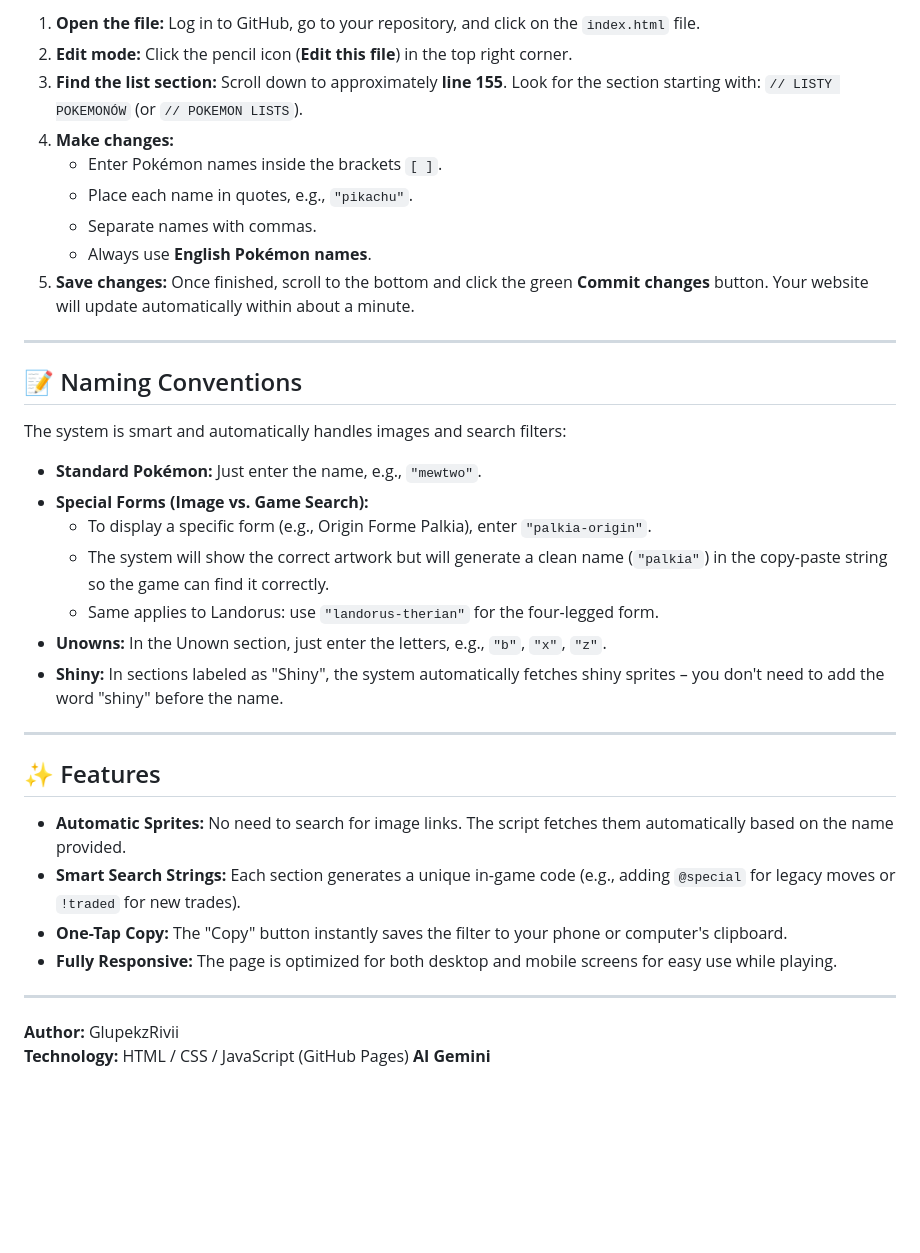
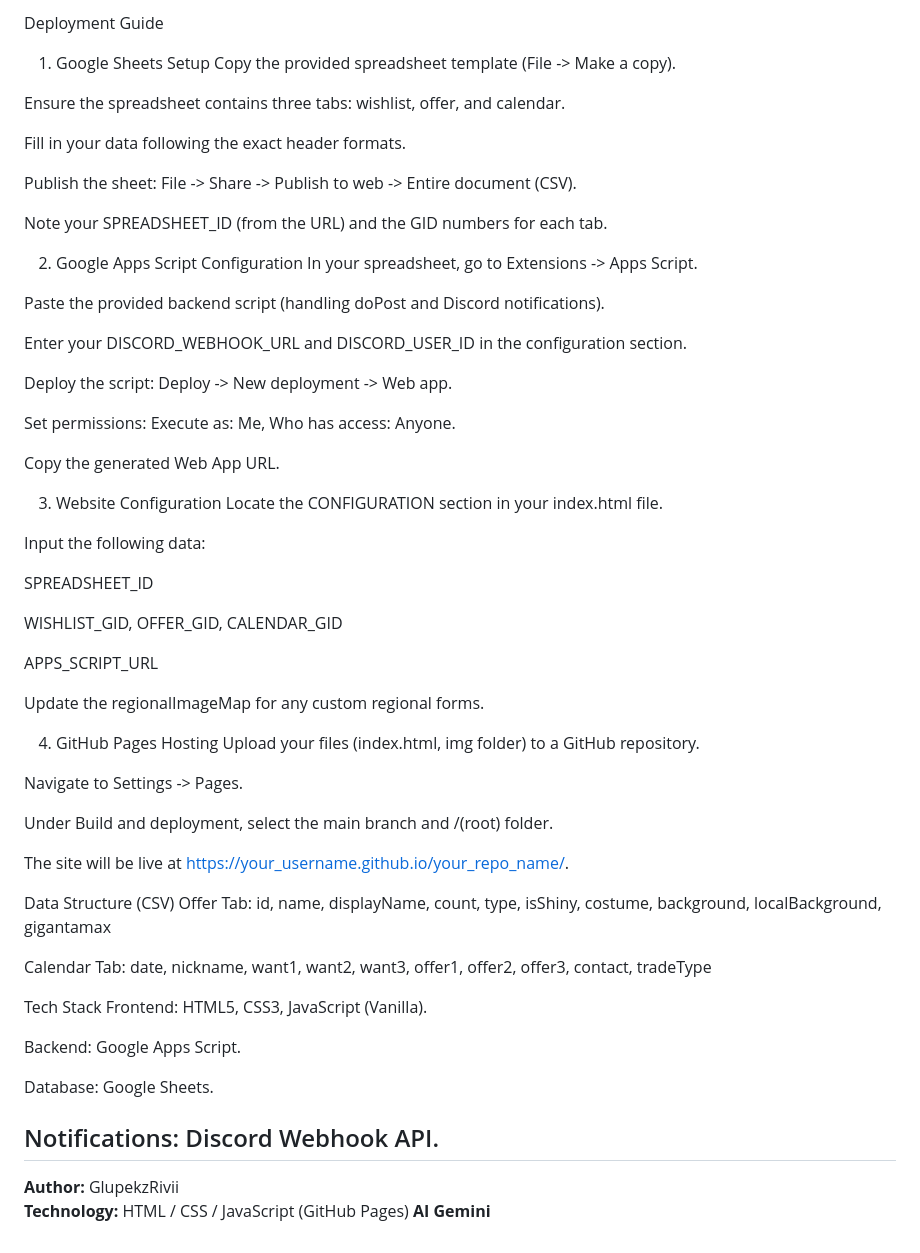
Before and after one commit to MaszProblem/LuckyPokemonGo, a Markdown page: README.md, the part around one of its changes. Rendered like a GitHub page; blank space fills up the shorter version.

Commit message:
Revise README with project details and instructions
Updated README.md to enhance project description and features.

```diff
--- a/README.md
+++ b/README.md
@@ -70,38 +100,66 @@ Updating your page is very simple and doesn't require any programming knowledge.
 
-1.  **Open the file:** Log in to GitHub, go to your repository, and click on the `index.html` file.
-2.  **Edit mode:** Click the pencil icon (**Edit this file**) in the top right corner.
-3.  **Find the list section:** Scroll down to approximately **line 155**. Look for the section starting with:
-    `// LISTY POKEMONÓW` (or `// POKEMON LISTS`).
-4.  **Make changes:**
-    - Enter Pokémon names inside the brackets `[ ]`.
-    - Place each name in quotes, e.g., `"pikachu"`.
-    - Separate names with commas.
-    - Always use **English Pokémon names**.
-5.  **Save changes:** Once finished, scroll to the bottom and click the green **Commit changes** button. Your website will update automatically within about a minute.
+Deployment Guide
+1. Google Sheets Setup
+Copy the provided spreadsheet template (File -> Make a copy).
 
----
+Ensure the spreadsheet contains three tabs: wishlist, offer, and calendar.
 
-## 📝 Naming Conventions
+Fill in your data following the exact header formats.
 
-The system is smart and automatically handles images and search filters:
+Publish the sheet: File -> Share -> Publish to web -> Entire document (CSV).
 
-*   **Standard Pokémon:** Just enter the name, e.g., `"mewtwo"`.
-*   **Special Forms (Image vs. Game Search):**
-    - To display a specific form (e.g., Origin Forme Palkia), enter `"palkia-origin"`.
-    - The system will show the correct artwork but will generate a clean name (`"palkia"`) in the copy-paste string so the game can find it correctly.
-    - Same applies to Landorus: use `"landorus-therian"` for the four-legged form.
-*   **Unowns:** In the Unown section, just enter the letters, e.g., `"b"`, `"x"`, `"z"`.
-*   **Shiny:** In sections labeled as "Shiny", the system automatically fetches shiny sprites – you don't need to add the word "shiny" before the name.
+Note your SPREADSHEET_ID (from the URL) and the GID numbers for each tab.
 
----
+2. Google Apps Script Configuration
+In your spreadsheet, go to Extensions -> Apps Script.
 
-## ✨ Features
+Paste the provided backend script (handling doPost and Discord notifications).
 
-*   **Automatic Sprites:** No need to search for image links. The script fetches them automatically based on the name provided.
-*   **Smart Search Strings:** Each section generates a unique in-game code (e.g., adding `@special` for legacy moves or `!traded` for new trades).
-*   **One-Tap Copy:** The "Copy" button instantly saves the filter to your phone or computer's clipboard.
-*   **Fully Responsive:** The page is optimized for both desktop and mobile screens for easy use while playing.
+Enter your DISCORD_WEBHOOK_URL and DISCORD_USER_ID in the configuration section.
 
+Deploy the script: Deploy -> New deployment -> Web app.
+
+Set permissions: Execute as: Me, Who has access: Anyone.
+
+Copy the generated Web App URL.
+
+3. Website Configuration
+Locate the CONFIGURATION section in your index.html file.
+
+Input the following data:
+
+SPREADSHEET_ID
+
+WISHLIST_GID, OFFER_GID, CALENDAR_GID
+
+APPS_SCRIPT_URL
+
+Update the regionalImageMap for any custom regional forms.
+
+4. GitHub Pages Hosting
+Upload your files (index.html, img folder) to a GitHub repository.
+
+Navigate to Settings -> Pages.
+
+Under Build and deployment, select the main branch and /(root) folder.
+
+The site will be live at https://your_username.github.io/your_repo_name/.
+
+Data Structure (CSV)
+Offer Tab:
+id, name, displayName, count, type, isShiny, costume, background, localBackground, gigantamax
+
+Calendar Tab:
+date, nickname, want1, want2, want3, offer1, offer2, offer3, contact, tradeType
+
+Tech Stack
+Frontend: HTML5, CSS3, JavaScript (Vanilla).
+
+Backend: Google Apps Script.
+
+Database: Google Sheets.
+
+Notifications: Discord Webhook API.
 ---
 
 **Author:** GlupekzRivii
```
Also changed, not shown: other parts of README.md (+69 -39 lines).
